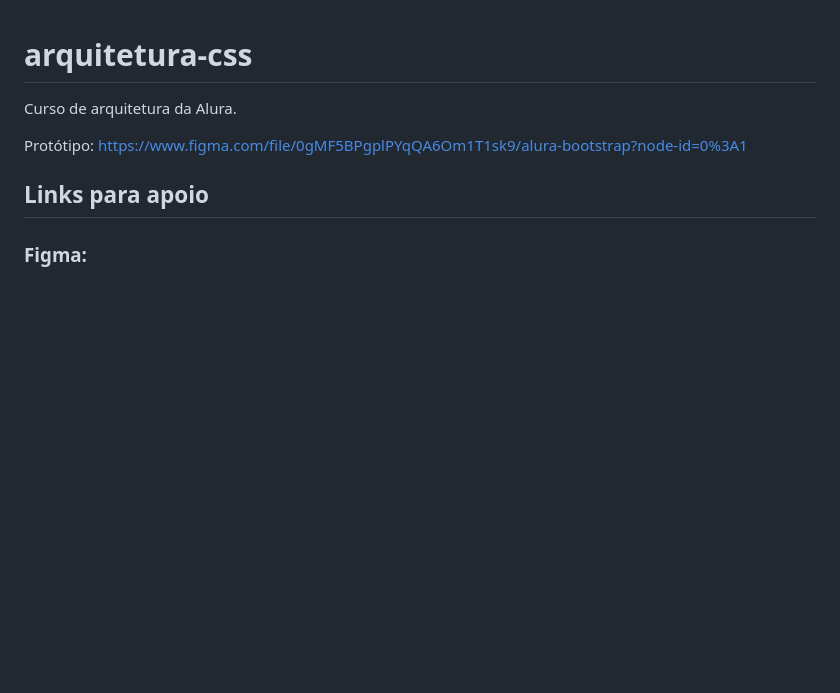
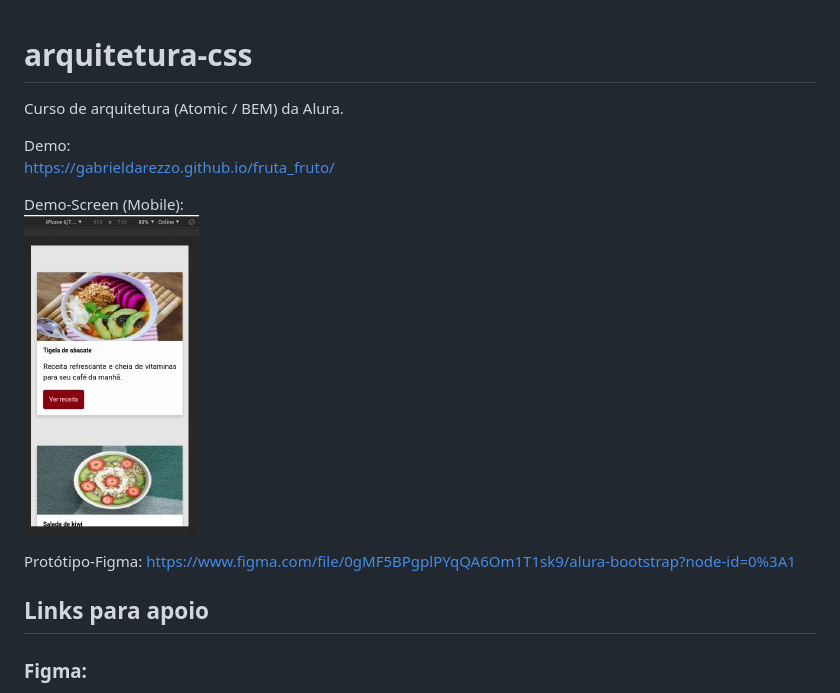
Before and after one commit to gabrieldarezzo/fruta_fruto, a Markdown page: README.md, the part around the change. GitHub-like rendering; pictures changed too: docs/demo_mobile.jpeg (added); blank space fills up the shorter version.

Commit message:
Add link to test, and demo screen shot

```diff
--- a/README.md
+++ b/README.md
@@ -1,10 +1,15 @@
 # arquitetura-css
-Curso de arquitetura da Alura.
+Curso de arquitetura (Atomic / BEM) da Alura.
+
+Demo:
+https://gabrieldarezzo.github.io/fruta_fruto/
 
 
-Protótipo: https://www.figma.com/file/0gMF5BPgplPYqQA6Om1T1sk9/alura-bootstrap?node-id=0%3A1
+Demo-Screen (Mobile):
+![Demo do Tinder Dev](docs/demo_mobile.jpeg)
 
 
+Protótipo-Figma: https://www.figma.com/file/0gMF5BPgplPYqQA6Om1T1sk9/alura-bootstrap?node-id=0%3A1
 
 
 ## Links para apoio
```
